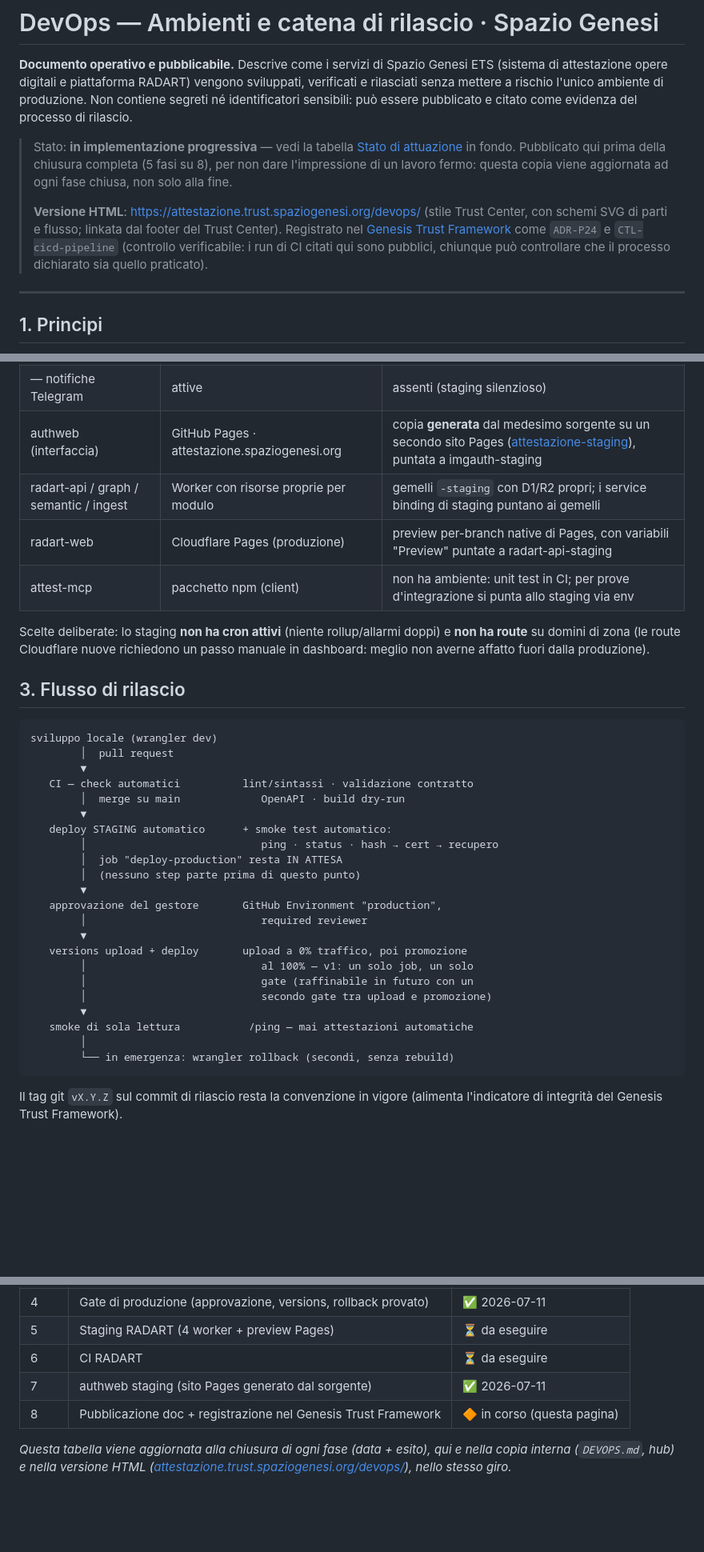
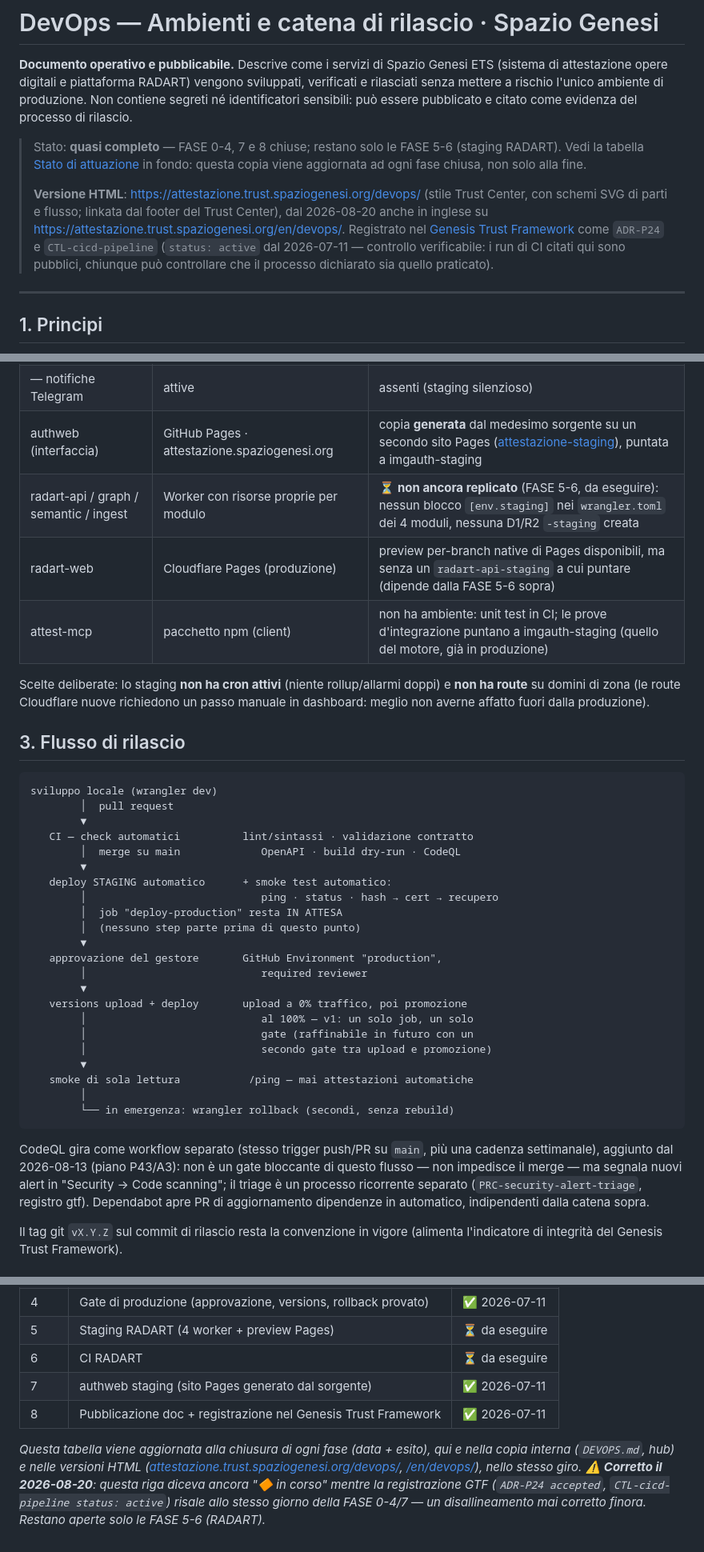
Before and after one commit to SPAZIO-GENESI/imgauth, a Markdown page: docs/DEVOPS.md, 3 parts joined by grey strips. Shown at 80% size. Rendered like a GitHub page; blank space fills up the shorter version.

Commit message:
docs: DevOps, FASE 8 era gia' completa (non "in corso") + mappa RADART corretta
La registrazione GTF (ADR-P24, CTL-cicd-pipeline status: active) risale
allo stesso 2026-07-11 delle FASE 0-4/7: la riga FASE 8 diceva ancora
"in corso" per un disallineamento mai corretto. La mappa ambienti
presentava lo staging RADART come gia' replicato: non esiste (nessun
env.staging nei wrangler.toml dei 4 moduli). Aggiunta menzione di CodeQL
nel flusso CI e link alla versione inglese della pagina DevOps.

````diff
--- a/docs/DEVOPS.md
+++ b/docs/DEVOPS.md
@@ -6,18 +6,19 @@ vengono sviluppati, verificati e rilasciati senza mettere a rischio l'unico
 ambiente di produzione. Non contiene segreti né identificatori sensibili:
 può essere pubblicato e citato come evidenza del processo di rilascio.
 
-> Stato: **in implementazione progressiva** — vedi la tabella
-> [Stato di attuazione](#8-stato-di-attuazione) in fondo. Pubblicato qui
-> prima della chiusura completa (5 fasi su 8), per non dare l'impressione
-> di un lavoro fermo: questa copia viene aggiornata ad ogni fase chiusa,
-> non solo alla fine.
+> Stato: **quasi completo** — FASE 0-4, 7 e 8 chiuse; restano solo le FASE
+> 5-6 (staging RADART). Vedi la tabella
+> [Stato di attuazione](#8-stato-di-attuazione) in fondo: questa copia
+> viene aggiornata ad ogni fase chiusa, non solo alla fine.
 >
-> **Versione HTML**: https://attestazione.trust.spaziogenesi.org/devops/ (stile
-> Trust Center, con schemi SVG di parti e flusso; linkata dal footer del
-> Trust Center). Registrato nel [Genesis Trust Framework](https://trust.spaziogenesi.org)
-> come `ADR-P24` e `CTL-cicd-pipeline` (controllo verificabile: i run di
-> CI citati qui sono pubblici, chiunque può controllare che il processo
-> dichiarato sia quello praticato).
+> **Versione HTML**: https://attestazione.trust.spaziogenesi.org/devops/
+> (stile Trust Center, con schemi SVG di parti e flusso; linkata dal
+> footer del Trust Center), dal 2026-08-20 anche in inglese su
+> https://attestazione.trust.spaziogenesi.org/en/devops/. Registrato nel
+> [Genesis Trust Framework](https://trust.spaziogenesi.org) come `ADR-P24`
+> e `CTL-cicd-pipeline` (`status: active` dal 2026-07-11 — controllo
+> verificabile: i run di CI citati qui sono pubblici, chiunque può
+> controllare che il processo dichiarato sia quello praticato).
 
 ---
 
@@ -54,9 +55,9 @@ può essere pubblicato e citato come evidenza del processo di rilascio.
 | — anti-bot Turnstile | chiavi reali | chiavi di test Cloudflare (passano sempre) |
 | — notifiche Telegram | attive | assenti (staging silenzioso) |
 | authweb (interfaccia) | GitHub Pages · attestazione.spaziogenesi.org | copia **generata** dal medesimo sorgente su un secondo sito Pages ([attestazione-staging](https://spazio-genesi.github.io/attestazione-staging/)), puntata a imgauth-staging |
-| radart-api / graph / semantic / ingest | Worker con risorse proprie per modulo | gemelli `-staging` con D1/R2 propri; i service binding di staging puntano ai gemelli |
-| radart-web | Cloudflare Pages (produzione) | preview per-branch native di Pages, con variabili "Preview" puntate a radart-api-staging |
-| attest-mcp | pacchetto npm (client) | non ha ambiente: unit test in CI; per prove d'integrazione si punta allo staging via env |
+| radart-api / graph / semantic / ingest | Worker con risorse proprie per modulo | ⏳ **non ancora replicato** (FASE 5-6, da eseguire): nessun blocco `[env.staging]` nei `wrangler.toml` dei 4 moduli, nessuna D1/R2 `-staging` creata |
+| radart-web | Cloudflare Pages (produzione) | preview per-branch native di Pages disponibili, ma senza un `radart-api-staging` a cui puntare (dipende dalla FASE 5-6 sopra) |
+| attest-mcp | pacchetto npm (client) | non ha ambiente: unit test in CI; le prove d'integrazione puntano a imgauth-staging (quello del motore, già in produzione) |
 
 Scelte deliberate: lo staging **non ha cron attivi** (niente rollup/allarmi
 doppi) e **non ha route** su domini di zona (le route Cloudflare nuove
@@ -70,7 +71,7 @@ sviluppo locale (wrangler dev)
         │  pull request
         ▼
    CI — check automatici          lint/sintassi · validazione contratto
-        │  merge su main             OpenAPI · build dry-run
+        │  merge su main             OpenAPI · build dry-run · CodeQL
         ▼
    deploy STAGING automatico      + smoke test automatico:
         │                            ping · status · hash → cert → recupero
@@ -89,6 +90,13 @@ sviluppo locale (wrangler dev)
         │
         └── in emergenza: wrangler rollback (secondi, senza rebuild)
 ```
+
+CodeQL gira come workflow separato (stesso trigger push/PR su `main`, più
+una cadenza settimanale), aggiunto dal 2026-08-13 (piano P43/A3): non è un
+gate bloccante di questo flusso — non impedisce il merge — ma segnala nuovi
+alert in "Security → Code scanning"; il triage è un processo ricorrente
+separato (`PRC-security-alert-triage`, registro gtf). Dependabot apre PR di
+aggiornamento dipendenze in automatico, indipendenti dalla catena sopra.
 
 Il tag git `vX.Y.Z` sul commit di rilascio resta la convenzione in vigore
 (alimenta l'indicatore di integrità del Genesis Trust Framework).
@@ -175,9 +183,14 @@ Ogni deploy staging esegue automaticamente, e chiunque può ripetere a mano:
 | 5 | Staging RADART (4 worker + preview Pages) | ⏳ da eseguire |
 | 6 | CI RADART | ⏳ da eseguire |
 | 7 | authweb staging (sito Pages generato dal sorgente) | ✅ 2026-07-11 |
-| 8 | Pubblicazione doc + registrazione nel Genesis Trust Framework | 🔶 in corso (questa pagina) |
+| 8 | Pubblicazione doc + registrazione nel Genesis Trust Framework | ✅ 2026-07-11 |
 
 *Questa tabella viene aggiornata alla chiusura di ogni fase (data + esito),
-qui e nella copia interna (`DEVOPS.md`, hub) e nella versione HTML
-([attestazione.trust.spaziogenesi.org/devops/](https://attestazione.trust.spaziogenesi.org/devops/)),
-nello stesso giro.*
+qui e nella copia interna (`DEVOPS.md`, hub) e nelle versioni HTML
+([attestazione.trust.spaziogenesi.org/devops/](https://attestazione.trust.spaziogenesi.org/devops/),
+[/en/devops/](https://attestazione.trust.spaziogenesi.org/en/devops/)),
+nello stesso giro.
+⚠️ **Corretto il 2026-08-20**: questa riga diceva ancora "🔶 in corso" mentre
+la registrazione GTF (`ADR-P24 accepted`, `CTL-cicd-pipeline status: active`)
+risale allo stesso giorno della FASE 0-4/7 — un disallineamento mai
+corretto finora. Restano aperte solo le FASE 5-6 (RADART).*
````
